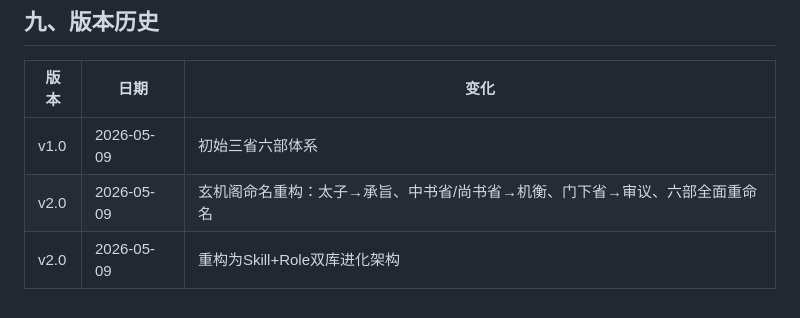
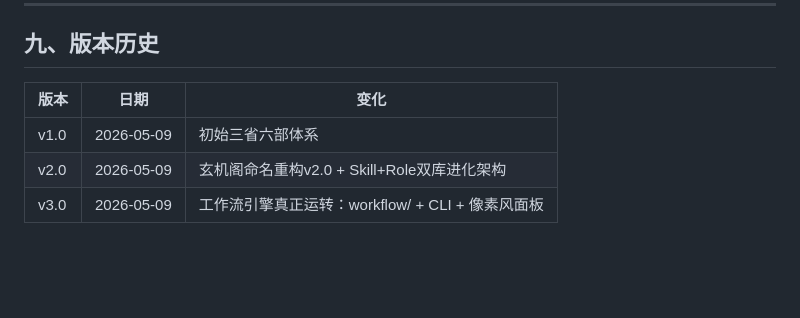
Before and after one commit to BBNT-1215/xuanjige, a Markdown page: ARCHITECTURE.md, the part around one of its changes. Drawn GitHub-style; blank space fills up the shorter version.

```diff
--- a/ARCHITECTURE.md
+++ b/ARCHITECTURE.md
@@ -261,5 +317,5 @@ xuanjige/
 | 版本 | 日期 | 变化 |
 |------|------|------|
 | v1.0 | 2026-05-09 | 初始三省六部体系 |
-| v2.0 | 2026-05-09 | 玄机阁命名重构：太子→承旨、中书省/尚书省→机衡、门下省→审议、六部全面重命名 |
-| v2.0 | 2026-05-09 | 重构为Skill+Role双库进化架构 |
+| v2.0 | 2026-05-09 | 玄机阁命名重构v2.0 + Skill+Role双库进化架构 |
+| v3.0 | 2026-05-09 | 工作流引擎真正运转：workflow/ + CLI + 像素风面板 |
```
Also changed, not shown: other parts of ARCHITECTURE.md (+57 -1 lines).
